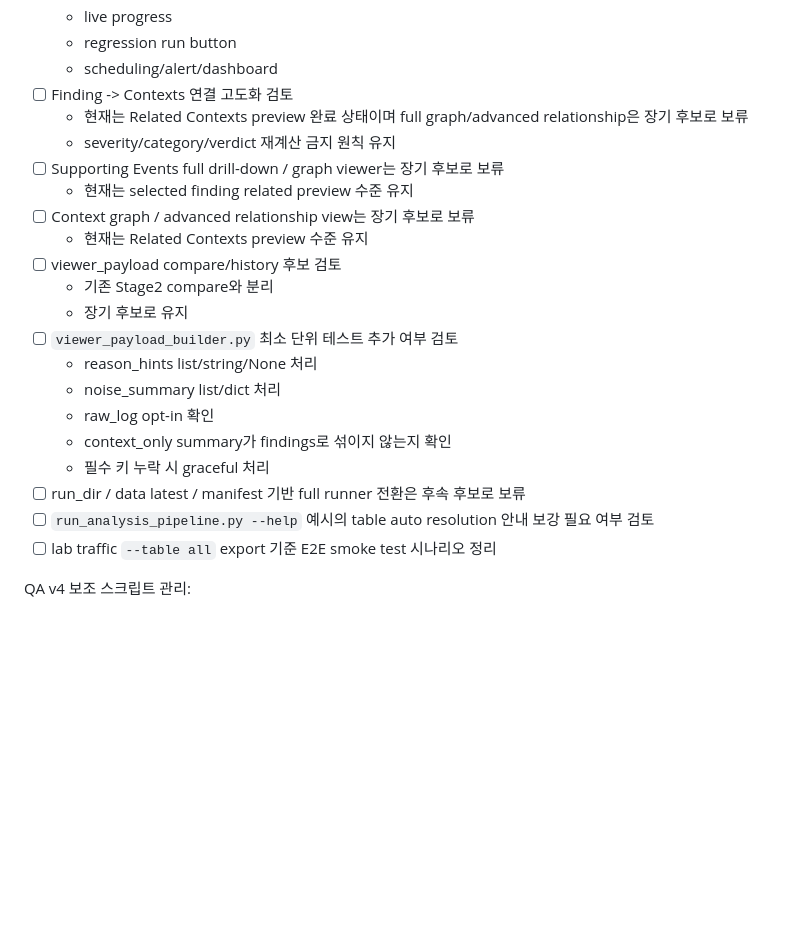
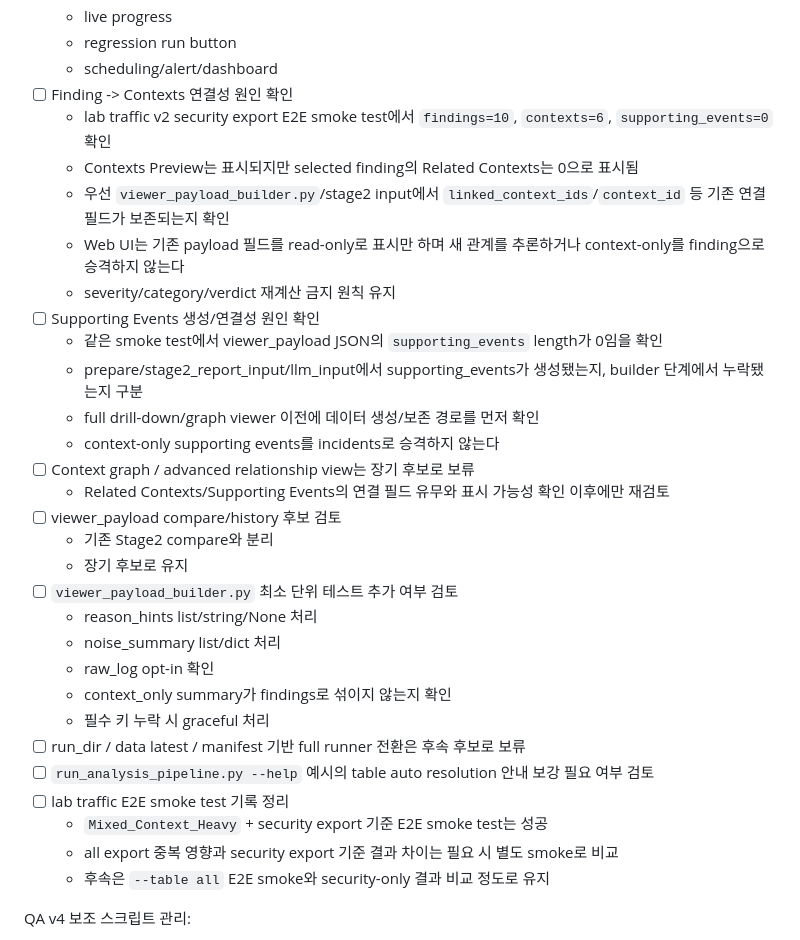
Before and after one commit to vachaf/project, a Markdown page: docs/planning/99_비교실험_후속개선_TODO.md, the part around the change. Drawn GitHub-style; blank space fills up the shorter version.

Commit message:
0508 마무리

```diff
--- a/docs/planning/99_비교실험_후속개선_TODO.md
+++ b/docs/planning/99_비교실험_후속개선_TODO.md
@@ -124,13 +124,19 @@
   - live progress
   - regression run button
   - scheduling/alert/dashboard
-- [ ] Finding -> Contexts 연결 고도화 검토
-  - 현재는 Related Contexts preview 완료 상태이며 full graph/advanced relationship은 장기 후보로 보류
+- [ ] Finding -> Contexts 연결성 원인 확인
+  - lab traffic v2 security export E2E smoke test에서 `findings=10`, `contexts=6`, `supporting_events=0` 확인
+  - Contexts Preview는 표시되지만 selected finding의 Related Contexts는 0으로 표시됨
+  - 우선 `viewer_payload_builder.py`/stage2 input에서 `linked_context_ids`/`context_id` 등 기존 연결 필드가 보존되는지 확인
+  - Web UI는 기존 payload 필드를 read-only로 표시만 하며 새 관계를 추론하거나 context-only를 finding으로 승격하지 않는다
   - severity/category/verdict 재계산 금지 원칙 유지
-- [ ] Supporting Events full drill-down / graph viewer는 장기 후보로 보류
-  - 현재는 selected finding related preview 수준 유지
+- [ ] Supporting Events 생성/연결성 원인 확인
+  - 같은 smoke test에서 viewer_payload JSON의 `supporting_events` length가 0임을 확인
+  - prepare/stage2_report_input/llm_input에서 supporting_events가 생성됐는지, builder 단계에서 누락됐는지 구분
+  - full drill-down/graph viewer 이전에 데이터 생성/보존 경로를 먼저 확인
+  - context-only supporting events를 incidents로 승격하지 않는다
 - [ ] Context graph / advanced relationship view는 장기 후보로 보류
-  - 현재는 Related Contexts preview 수준 유지
+  - Related Contexts/Supporting Events의 연결 필드 유무와 표시 가능성 확인 이후에만 재검토
 - [ ] viewer_payload compare/history 후보 검토
   - 기존 Stage2 compare와 분리
   - 장기 후보로 유지
@@ -142,7 +148,10 @@
   - 필수 키 누락 시 graceful 처리
 - [ ] run_dir / data latest / manifest 기반 full runner 전환은 후속 후보로 보류
 - [ ] `run_analysis_pipeline.py --help` 예시의 table auto resolution 안내 보강 필요 여부 검토
-- [ ] lab traffic `--table all` export 기준 E2E smoke test 시나리오 정리
+- [ ] lab traffic E2E smoke test 기록 정리
+  - `Mixed_Context_Heavy` + security export 기준 E2E smoke test는 성공
+  - all export 중복 영향과 security export 기준 결과 차이는 필요 시 별도 smoke로 비교
+  - 후속은 `--table all` E2E smoke와 security-only 결과 비교 정도로 유지
 
 QA v4 보조 스크립트 관리:
 
```
Also changed, not shown: docs/진행상황.md (+4 -0 lines).
